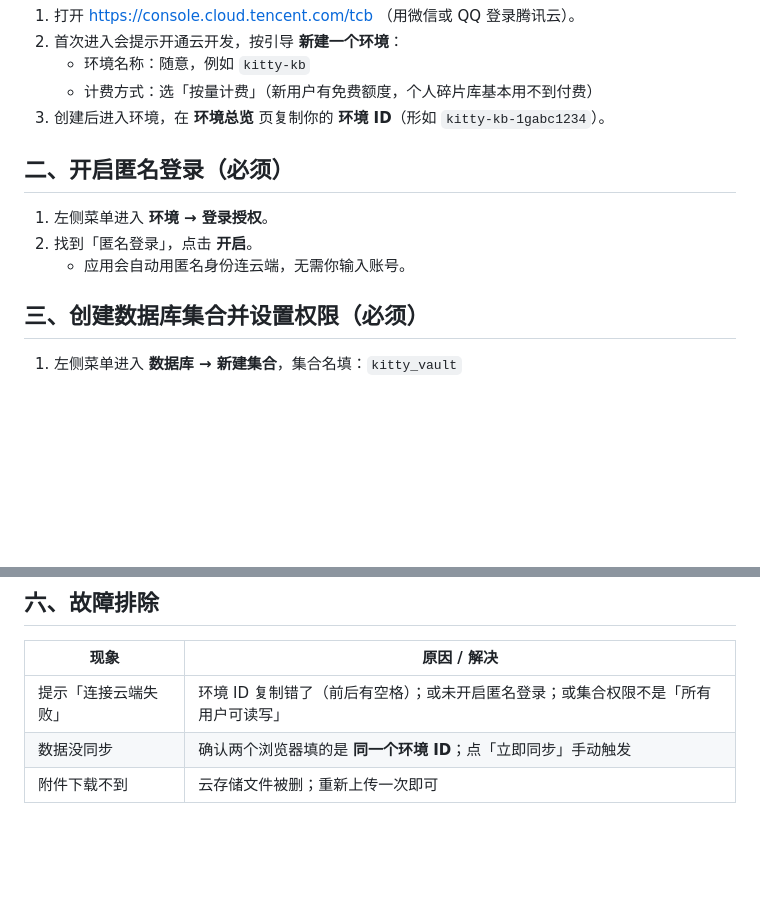
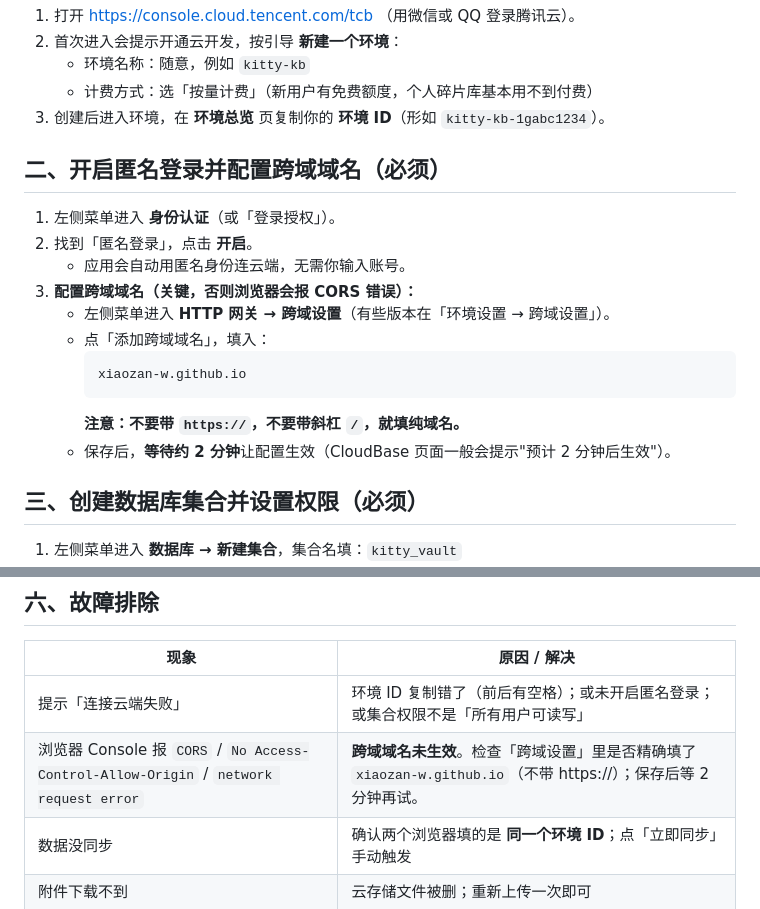
Before and after one commit to xiaozan-w/kitty-knowledge, a Markdown page: DEPLOY_CLOUDBASE.md, 2 parts joined by grey strips. Drawn GitHub-style; blank space fills up the shorter version.

Commit message:
docs: add CORS/cross-domain config steps to DEPLOY_CLOUDBASE.md

````diff
--- a/DEPLOY_CLOUDBASE.md
+++ b/DEPLOY_CLOUDBASE.md
@@ -14,11 +14,19 @@
    - 计费方式：选「按量计费」（新用户有免费额度，个人碎片库基本用不到付费）
 3. 创建后进入环境，在 **环境总览** 页复制你的 **环境 ID**（形如 `kitty-kb-1gabc1234`）。
 
-## 二、开启匿名登录（必须）
+## 二、开启匿名登录并配置跨域域名（必须）
 
-1. 左侧菜单进入 **环境 → 登录授权**。
+1. 左侧菜单进入 **身份认证**（或「登录授权」）。
 2. 找到「匿名登录」，点击 **开启**。
    - 应用会自动用匿名身份连云端，无需你输入账号。
+3. **配置跨域域名（关键，否则浏览器会报 CORS 错误）：**
+   - 左侧菜单进入 **HTTP 网关 → 跨域设置**（有些版本在「环境设置 → 跨域设置」）。
+   - 点「添加跨域域名」，填入：
+     ```
+     xiaozan-w.github.io
+     ```
+     **注意：不要带 `https://`，不要带斜杠 `/`，就填纯域名。**
+   - 保存后，**等待约 2 分钟**让配置生效（CloudBase 页面一般会提示"预计 2 分钟后生效"）。
 
 ## 三、创建数据库集合并设置权限（必须）
 
@@ -46,6 +54,7 @@
 | 现象 | 原因 / 解决 |
 | --- | --- |
 | 提示「连接云端失败」 | 环境 ID 复制错了（前后有空格）；或未开启匿名登录；或集合权限不是「所有用户可读写」 |
+| 浏览器 Console 报 `CORS` / `No Access-Control-Allow-Origin` / `network request error` | **跨域域名未生效**。检查「跨域设置」里是否精确填了 `xiaozan-w.github.io`（不带 https://）；保存后等 2 分钟再试。 |
 | 数据没同步 | 确认两个浏览器填的是 **同一个环境 ID**；点「立即同步」手动触发 |
 | 附件下载不到 | 云存储文件被删；重新上传一次即可 |
 
````
